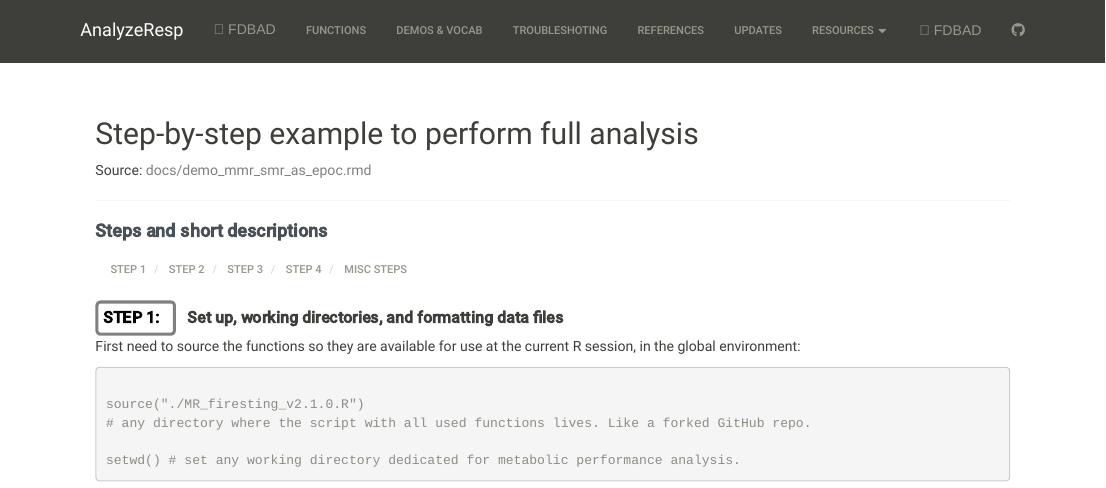
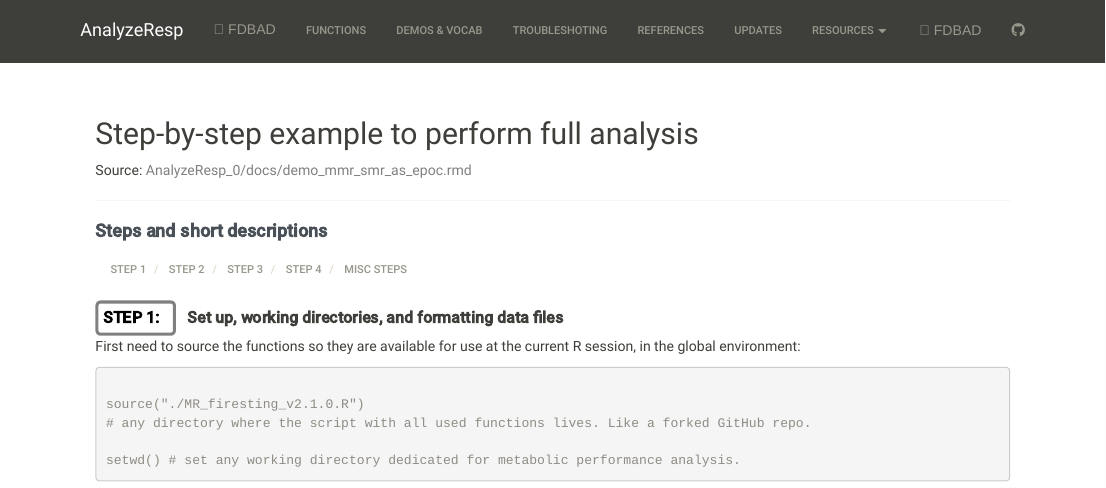
Before and after one commit to kraskura/AnalyzeResp_0, an R Markdown document (docs/demo_mmr_smr_as_epoc.rmd): the page in a window 1100 px wide, from its top. Rendered offline with R 4.5, knitr and Pandoc, with nearby package versions; a font, style sheet, LaTeX package, included part or bibliography that could not be used is replaced or left out; long lines of code are wrapped.

```diff
--- a/docs/demo_mmr_smr_as_epoc.rmd
+++ b/docs/demo_mmr_smr_as_epoc.rmd
@@ -3,7 +3,7 @@
 
 <div class="page-header">
   <h2 style="font-size: 30px; text-align:left;">Step-by-step example to perform full analysis</h2>
-  <p>Source: <a href = "https://github.com/kraskura/AnalyzeResp_0/blob/main/docs/demo_mmr_smr_as_epoc.rmd" style = "color:gray;">docs/demo_mmr_smr_as_epoc.rmd</a></p>
+  <p>Source: <a href = "https://github.com/kraskura/AnalyzeResp_0/blob/main/docs/demo_mmr_smr_as_epoc.rmd" style = "color:gray;">AnalyzeResp_0/docs/demo_mmr_smr_as_epoc.rmd</a></p>
 </div>
 
 <h4 style="color:#495057; font-weight: bold;  text-align: left">Steps and short descriptions</h4>
```
Also changed, not shown: 16 other files.
